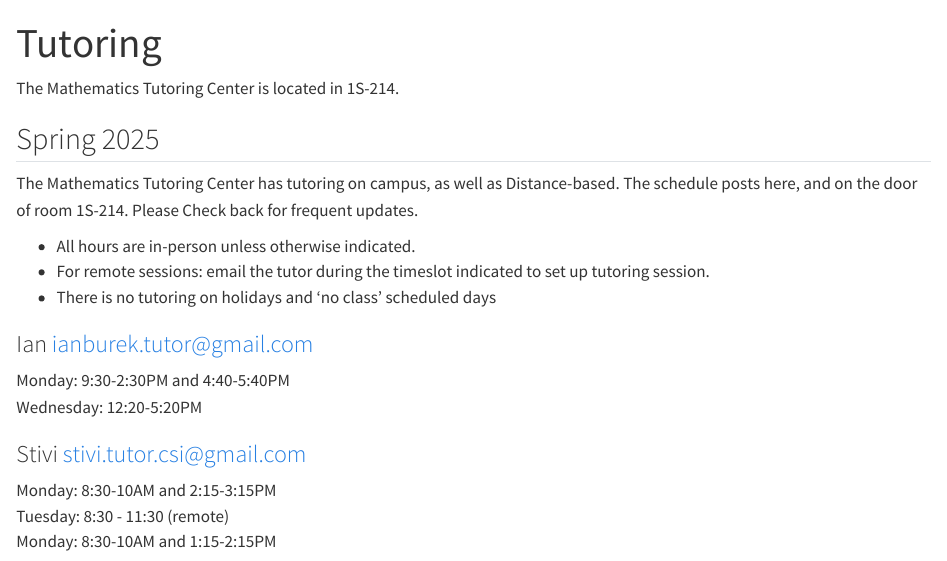
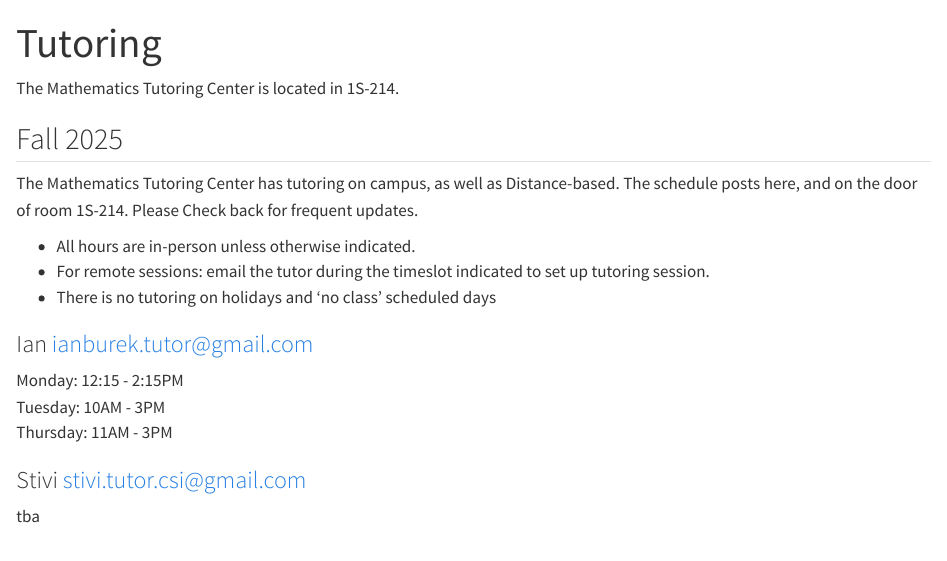
Before and after one commit to lcarbo7/collegeofstatenislandmathLC.github.io, a Quarto document (Undergraduate/Tutoring/index.qmd): the page in a window 1100 px wide, from its top. Rendered offline with R 4.5, knitr and Pandoc in place of Quarto, with nearby package versions.

Commit message:
Update index.qmd

```diff
--- a/Undergraduate/Tutoring/index.qmd
+++ b/Undergraduate/Tutoring/index.qmd
@@ -5,7 +5,7 @@ order: 0
 
 The Mathematics Tutoring Center is located in 1S-214.
 
-## Spring 2025
+## Fall 2025
 
 The Mathematics Tutoring Center has tutoring on campus, as well as Distance-based.
 The schedule posts here, and on the door of room 1S-214. Please Check back for frequent updates.
@@ -16,18 +16,21 @@ The schedule posts here, and on the door of room 1S-214. Please Check back for f
 
 ::: {.grid}
 :::: {.g-col-6}
+
 ### Ian [ianburek.tutor@gmail.com](mailto:ianburek.tutor@gmail.com)
 
-Monday:  9:30-2:30PM and  4:40-5:40PM <br>
-Wednesday: 12:20-5:20PM
+Monday: 12:15 - 2:15PM <br>
+Tuesday: 10AM - 3PM <br>
+Thursday: 11AM - 3PM
 ::::
 
 :::: {.g-col-6}
 ### Stivi [stivi.tutor.csi@gmail.com](mailto:stivi.tutor.csi@gmail.com)
 
-Monday: 8:30-10AM and 2:15-3:15PM <br>
+tba
+<!-- Monday: 8:30-10AM and 2:15-3:15PM <br>
 Tuesday: 8:30 - 11:30 (remote)    <br>
-Monday: 8:30-10AM and 1:15-2:15PM
+Monday: 8:30-10AM and 1:15-2:15PM -->
 ::::
 :::
 
```
